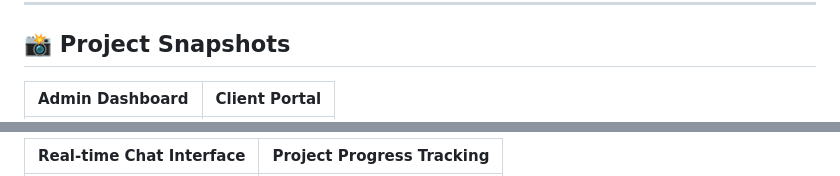
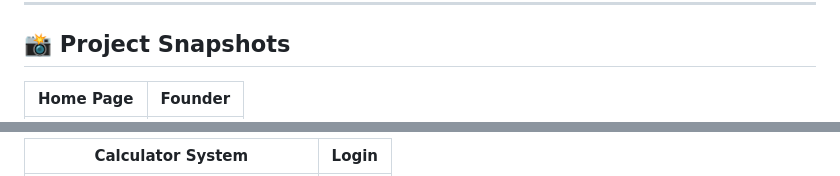
Before and after one commit to BuhleDamane/academicexcellence, a Markdown page: README.md, 2 parts joined by grey strips. Rendered like a GitHub page.

```diff
--- a/README.md
+++ b/README.md
@@ -10,5 +10,5 @@ The platform features **dual portals** (Admin and Client) with **real-time messa
 
 ## 📸 Project Snapshots
 
-| Admin Dashboard | Client Portal |
+| Home Page | Founder |
 |:---:|:---:|
@@ -16,3 +18,3 @@ The platform features **dual portals** (Admin and Client) with **real-time messa
 
-| Real-time Chat Interface | Project Progress Tracking |
+| Calculator System | Login |
 |:---:|:---:|
```
Also changed, not shown: other parts of README.md (+6 -2 lines).
